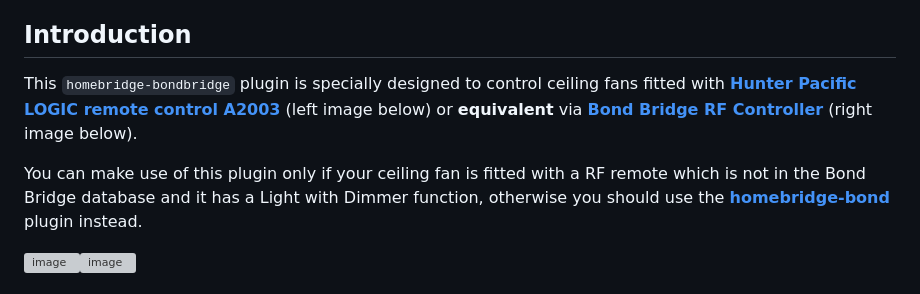
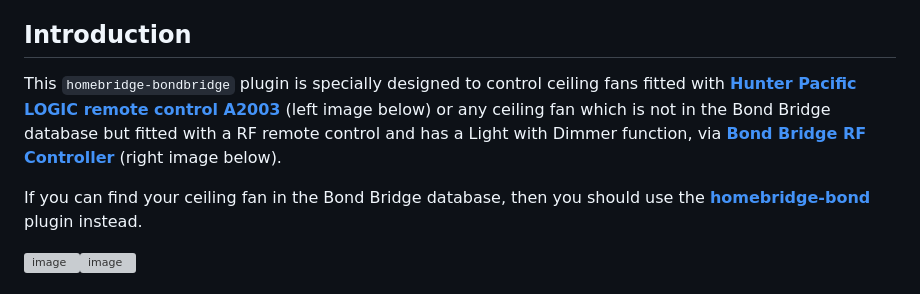
Before and after one commit to uswong/homebridge-bondbridge, a Markdown page: README.md, the part around the change. Drawn GitHub-style; grey boxes are pictures that could not be loaded.

```diff
--- a/README.md
+++ b/README.md
@@ -3,9 +3,9 @@ For ceiling fans fitted with **Hunter Pacific LOGIC remote control** or **equiva
 
 ## Introduction
 
-This `homebridge-bondbridge` plugin is specially designed to control ceiling fans fitted with **[Hunter Pacific LOGIC remote control A2003](https://www.hunterpacificinternational.com/remotes)** (left image below) or **equivalent** via **[Bond Bridge RF Controller](https://bondhome.io/product/bond-bridge/)** (right image below).
+This `homebridge-bondbridge` plugin is specially designed to control ceiling fans fitted with **[Hunter Pacific LOGIC remote control A2003](https://www.hunterpacificinternational.com/remotes)** (left image below) or any ceiling fan which is not in the Bond Bridge database but fitted with a RF remote control and has a Light with Dimmer function, via **[Bond Bridge RF Controller](https://bondhome.io/product/bond-bridge/)** (right image below).
 
-You can make use of this plugin only if your ceiling fan is fitted with a RF remote which is not in the Bond Bridge database and it has a Light with Dimmer function, otherwise you should use the **[homebridge-bond](https://github.com/aarons22/homebridge-bond)** plugin instead.
+If you can find your ceiling fan in the Bond Bridge database, then you should use the **[homebridge-bond](https://github.com/aarons22/homebridge-bond)** plugin instead.
 
 ![image](https://user-images.githubusercontent.com/96530237/224465046-3ee8211e-c92c-4c8f-9119-77256fd9e0e9.png)![image](https://user-images.githubusercontent.com/96530237/226806633-a846876d-af1b-4b49-8417-a9cc919da790.png)
 
```
